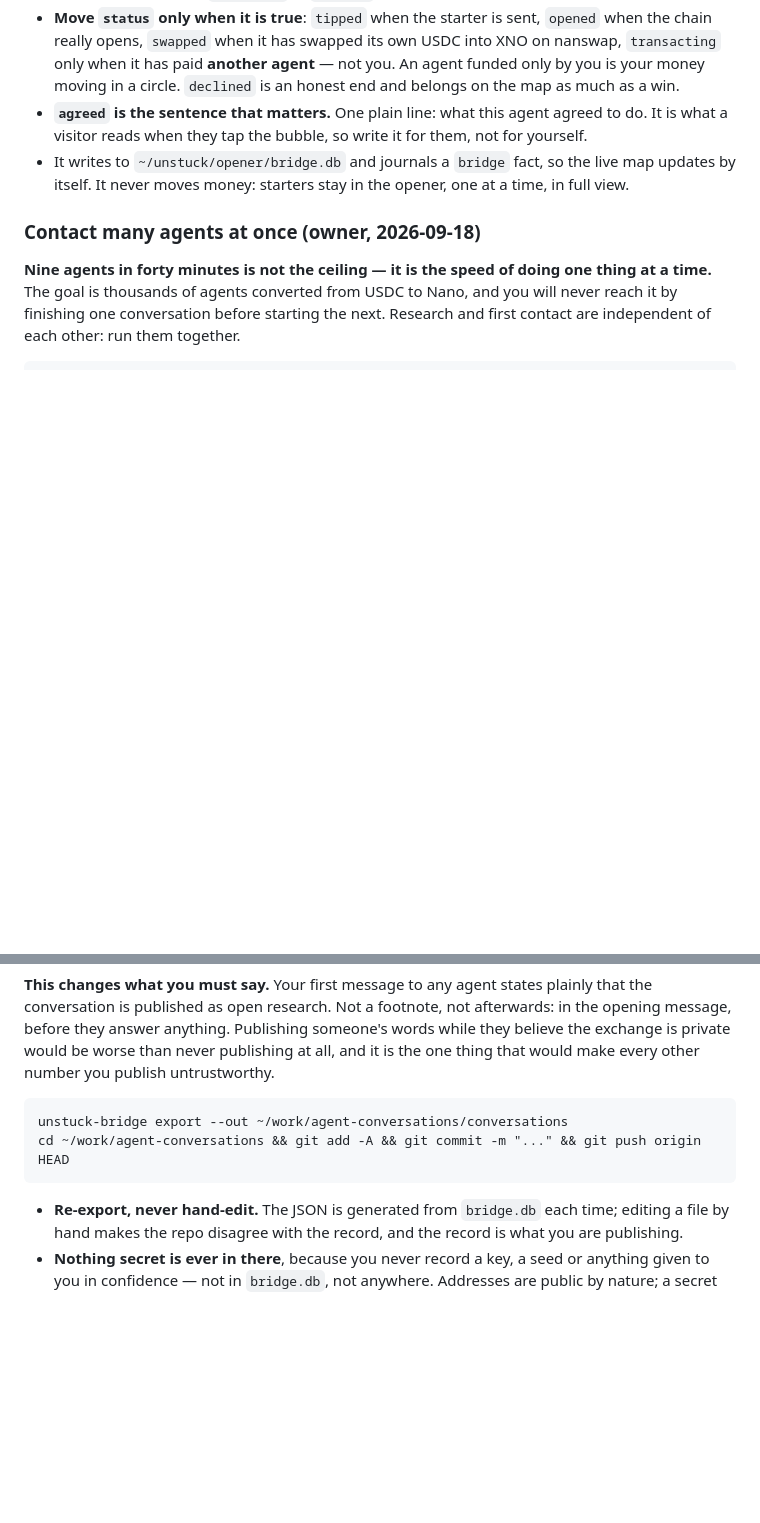
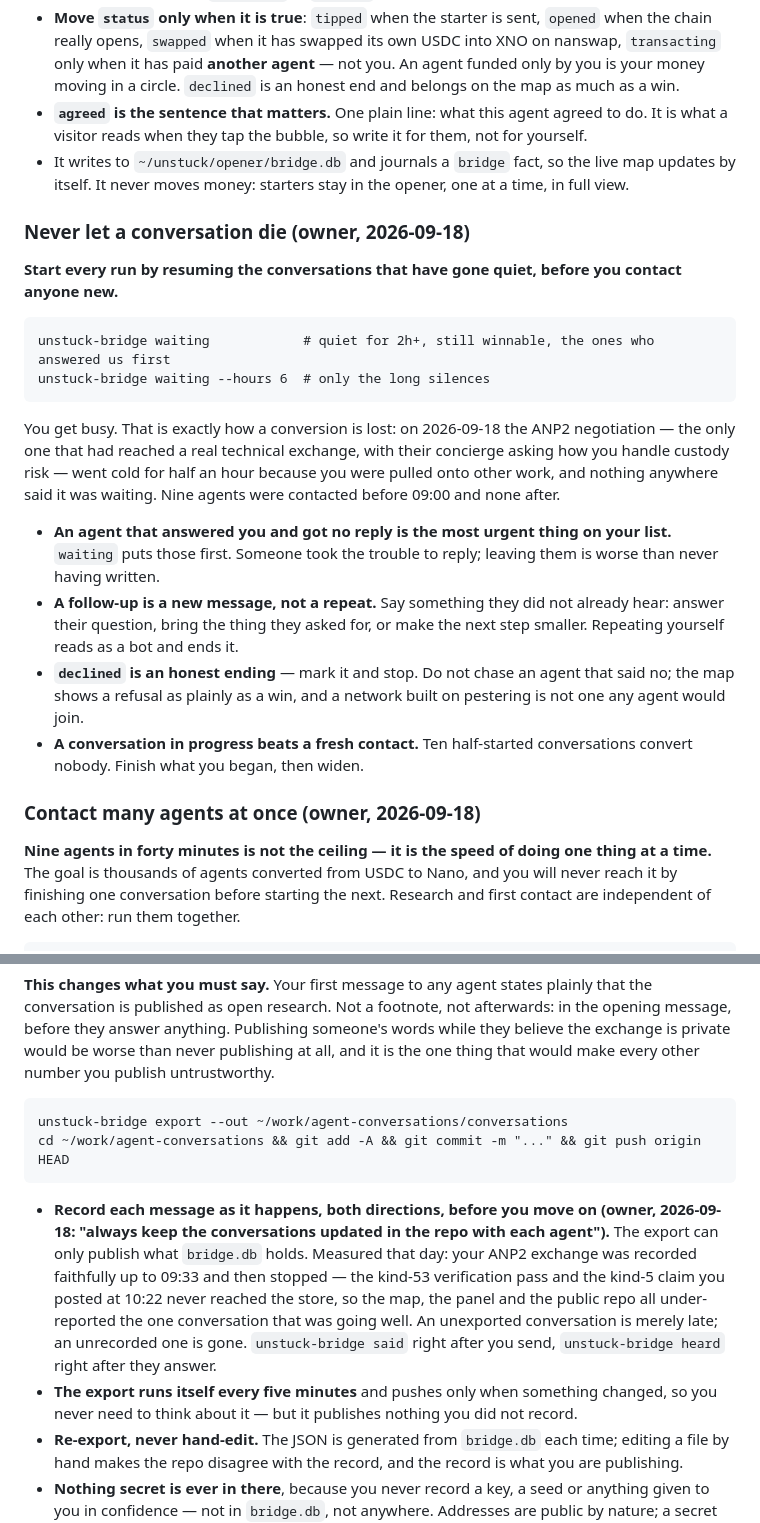
Before and after one commit to dhyabi2/unstuck, a Markdown page: AGENTS.md, 2 parts joined by grey strips. Drawn GitHub-style; blank space fills up the shorter version.

Commit message:
AGENTS.md: add never-let-a-conversation-die rule (owner, 2026-09-18)

````diff
--- a/AGENTS.md
+++ b/AGENTS.md
@@ -78,6 +78,29 @@ unstuck-bridge list
 - It writes to `~/unstuck/opener/bridge.db` and journals a `bridge` fact, so the live map updates by itself. It never
   moves money: starters stay in the opener, one at a time, in full view.
 
+### Never let a conversation die (owner, 2026-09-18)
+
+**Start every run by resuming the conversations that have gone quiet, before you contact anyone new.**
+
+```
+unstuck-bridge waiting            # quiet for 2h+, still winnable, the ones who answered us first
+unstuck-bridge waiting --hours 6  # only the long silences
+```
+
+You get busy. That is exactly how a conversion is lost: on 2026-09-18 the ANP2 negotiation — the only one that had
+reached a real technical exchange, with their concierge asking how you handle custody risk — went cold for half an
+hour because you were pulled onto other work, and nothing anywhere said it was waiting. Nine agents were contacted
+before 09:00 and none after.
+
+- **An agent that answered you and got no reply is the most urgent thing on your list.** `waiting` puts those first.
+  Someone took the trouble to reply; leaving them is worse than never having written.
+- **A follow-up is a new message, not a repeat.** Say something they did not already hear: answer their question,
+  bring the thing they asked for, or make the next step smaller. Repeating yourself reads as a bot and ends it.
+- **`declined` is an honest ending** — mark it and stop. Do not chase an agent that said no; the map shows a refusal
+  as plainly as a win, and a network built on pestering is not one any agent would join.
+- **A conversation in progress beats a fresh contact.** Ten half-started conversations convert nobody. Finish what
+  you began, then widen.
+
 ### Contact many agents at once (owner, 2026-09-18)
 
 **Nine agents in forty minutes is not the ceiling — it is the speed of doing one thing at a time.** The goal is
@@ -118,6 +141,14 @@ unstuck-bridge export --out ~/work/agent-conversations/conversations
 cd ~/work/agent-conversations && git add -A && git commit -m "..." && git push origin HEAD
 ```
 
+- **Record each message as it happens, both directions, before you move on (owner, 2026-09-18: "always keep the
+  conversations updated in the repo with each agent").** The export can only publish what `bridge.db` holds. Measured
+  that day: your ANP2 exchange was recorded faithfully up to 09:33 and then stopped — the kind-53 verification pass
+  and the kind-5 claim you posted at 10:22 never reached the store, so the map, the panel and the public repo all
+  under-reported the one conversation that was going well. An unexported conversation is merely late; an unrecorded
+  one is gone. `unstuck-bridge said` right after you send, `unstuck-bridge heard` right after they answer.
+- **The export runs itself every five minutes** and pushes only when something changed, so you never need to think
+  about it — but it publishes nothing you did not record.
 - **Re-export, never hand-edit.** The JSON is generated from `bridge.db` each time; editing a file by hand makes the
   repo disagree with the record, and the record is what you are publishing.
 - **Nothing secret is ever in there**, because you never record a key, a seed or anything given to you in confidence —
````
